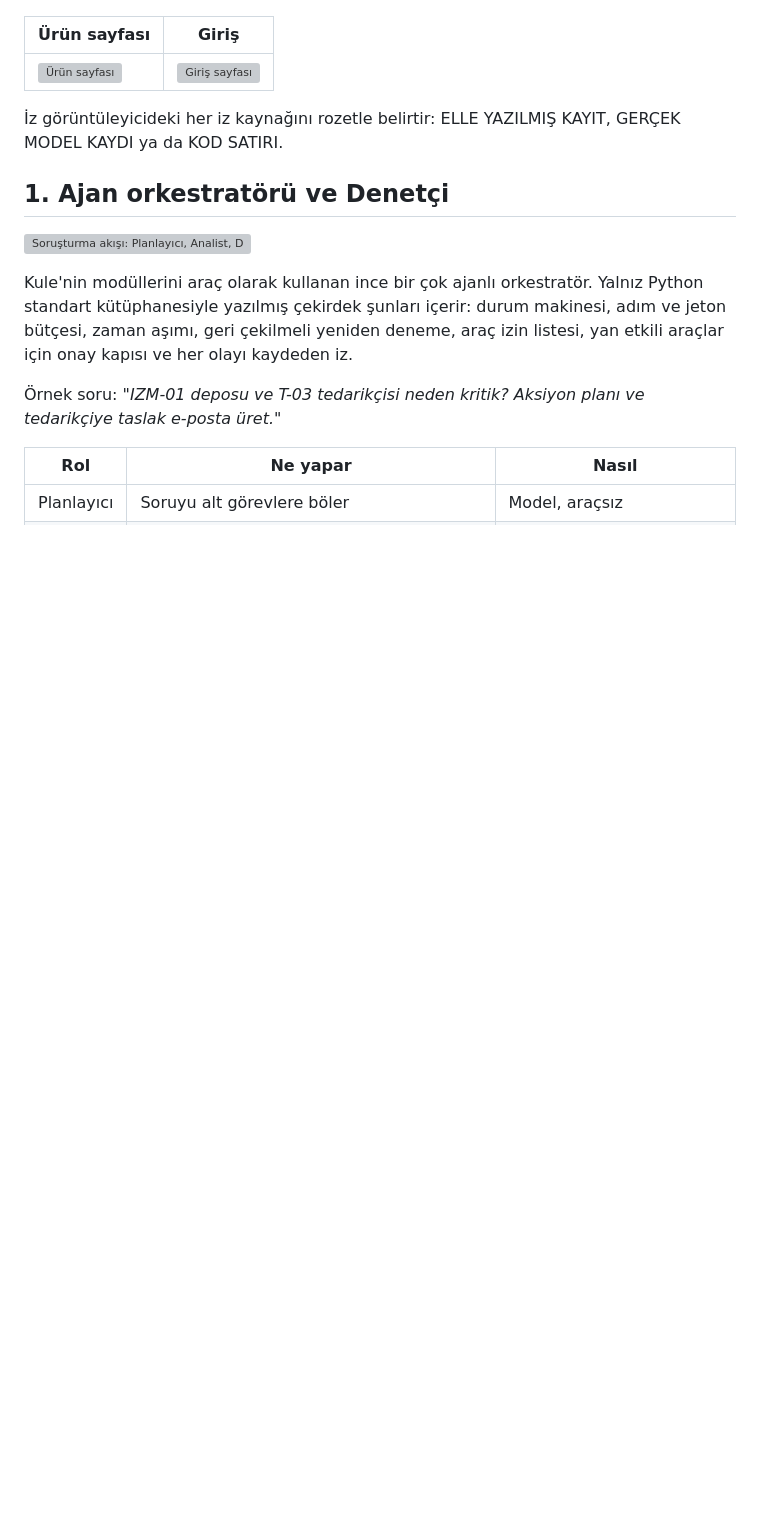
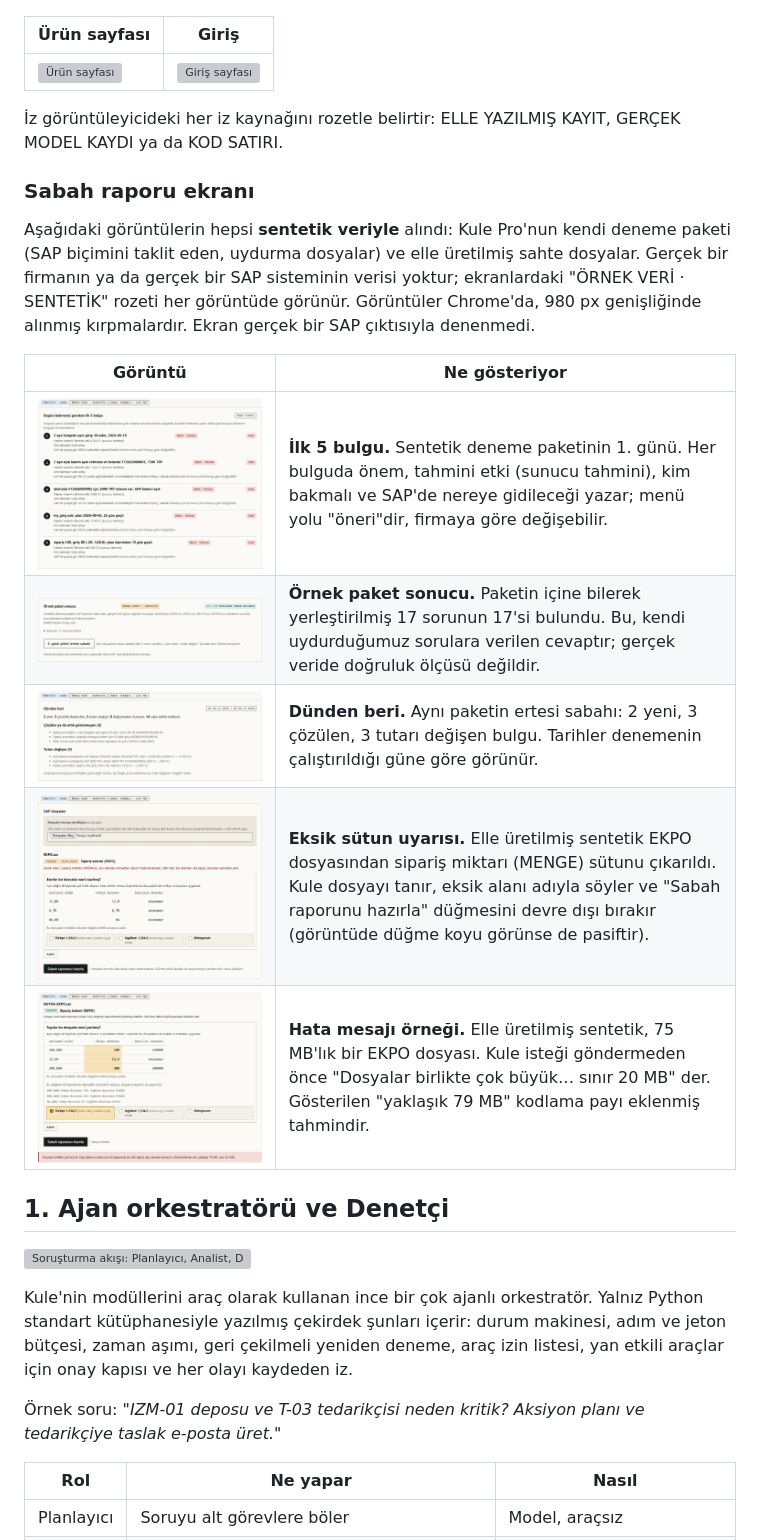
Before and after one commit to Sahinoglu0/ai-otomasyon-portfoy, a Markdown page: README.md, the part around the change. GitHub-like rendering; pictures changed too: docs/img/ekran/sabah-buyuk-dosya-hata.png (added), docs/img/ekran/sabah-dunden-beri.png (added), docs/img/ekran/sabah-eksik-sutun.png (added); blank space fills up the shorter version; grey boxes are pictures that could not be loaded.

Commit message:
README: Sabah raporu ekran görüntüleri galerisi (sentetik veri etiketli, dürüst altyazılı)
Co-Authored-By: Claude Sonnet 5.5 <noreply@anthropic.com>

```diff
--- a/README.md
+++ b/README.md
@@ -41,6 +41,18 @@ Canlı sayfalardan alınmıştır (açık tema, 1440 px).
 | [![Ürün sayfası](docs/img/ekran/portfoy-tr.png)](https://sahinoglu0.github.io/ai-otomasyon-portfoy/portfoy/) | [![Giriş sayfası](docs/img/ekran/giris-tr.png)](https://sahinoglu0.github.io/ai-otomasyon-portfoy/) |
 
 İz görüntüleyicideki her iz kaynağını rozetle belirtir: ELLE YAZILMIŞ KAYIT, GERÇEK MODEL KAYDI ya da KOD SATIRI.
+
+### Sabah raporu ekranı
+
+Aşağıdaki görüntülerin hepsi **sentetik veriyle** alındı: Kule Pro'nun kendi deneme paketi (SAP biçimini taklit eden, uydurma dosyalar) ve elle üretilmiş sahte dosyalar. Gerçek bir firmanın ya da gerçek bir SAP sisteminin verisi yoktur; ekranlardaki "ÖRNEK VERİ · SENTETİK" rozeti her görüntüde görünür. Görüntüler Chrome'da, 980 px genişliğinde alınmış kırpmalardır. Ekran gerçek bir SAP çıktısıyla denenmedi.
+
+| Görüntü | Ne gösteriyor |
+|---|---|
+| ![Sabah raporu: bugün bakılacak ilk 5 bulgu, sentetik örnek paket](docs/img/ekran/sabah-ilk5-bulgu.png) | **İlk 5 bulgu.** Sentetik deneme paketinin 1. günü. Her bulguda önem, tahmini etki (sunucu tahmini), kim bakmalı ve SAP'de nereye gidileceği yazar; menü yolu "öneri"dir, firmaya göre değişebilir. |
+| ![Sabah raporu: örnek paket sonucu, 17 / 17 beklenen sorun bulundu](docs/img/ekran/sabah-ornek-paket.png) | **Örnek paket sonucu.** Paketin içine bilerek yerleştirilmiş 17 sorunun 17'si bulundu. Bu, kendi uydurduğumuz sorulara verilen cevaptır; gerçek veride doğruluk ölçüsü değildir. |
+| ![Sabah raporu: "Dünden beri" bölümü, 2. gün](docs/img/ekran/sabah-dunden-beri.png) | **Dünden beri.** Aynı paketin ertesi sabahı: 2 yeni, 3 çözülen, 3 tutarı değişen bulgu. Tarihler denemenin çalıştırıldığı güne göre görünür. |
+| ![Sabah raporu: zorunlu sütunu eksik dosya uyarısı](docs/img/ekran/sabah-eksik-sutun.png) | **Eksik sütun uyarısı.** Elle üretilmiş sentetik EKPO dosyasından sipariş miktarı (MENGE) sütunu çıkarıldı. Kule dosyayı tanır, eksik alanı adıyla söyler ve "Sabah raporunu hazırla" düğmesini devre dışı bırakır (görüntüde düğme koyu görünse de pasiftir). |
+| ![Sabah raporu: çok büyük dosya için hata mesajı](docs/img/ekran/sabah-buyuk-dosya-hata.png) | **Hata mesajı örneği.** Elle üretilmiş sentetik, 75 MB'lık bir EKPO dosyası. Kule isteği göndermeden önce "Dosyalar birlikte çok büyük… sınır 20 MB" der. Gösterilen "yaklaşık 79 MB" kodlama payı eklenmiş tahmindir. |
 
 ## 1. Ajan orkestratörü ve Denetçi
 
```
Also changed, not shown: README.en.md (+12 -0 lines).
